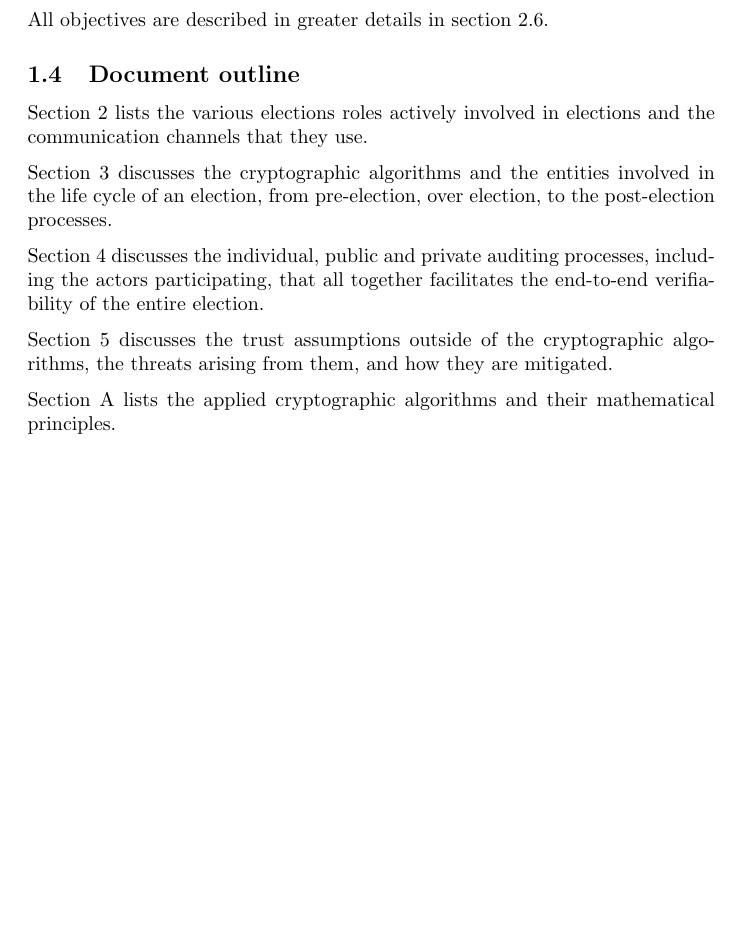
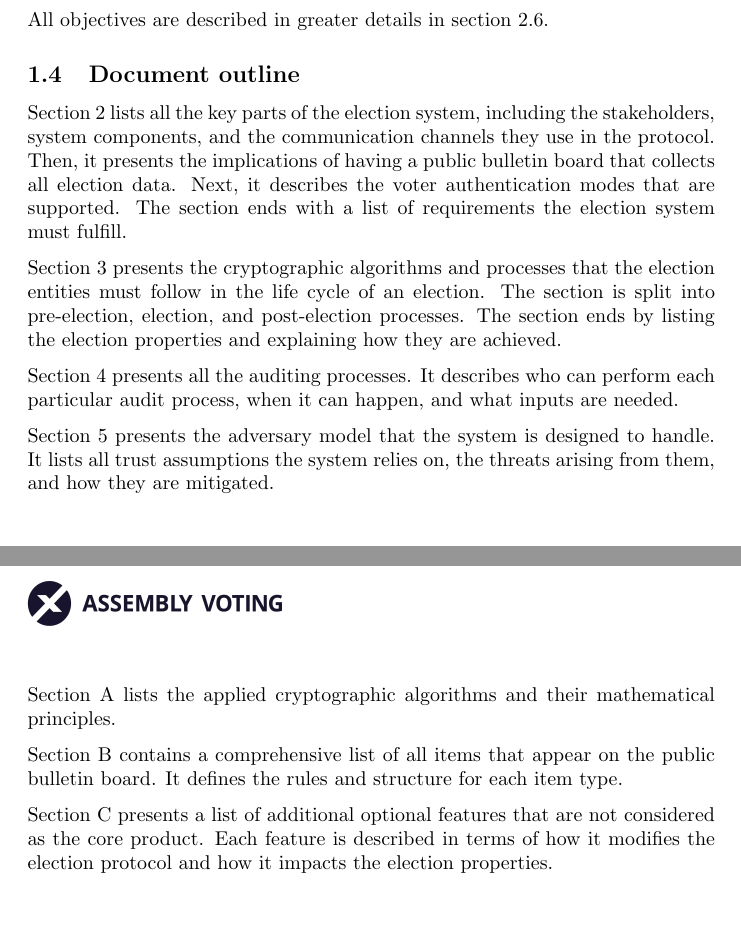
Before and after one commit to aion-dk/crypto-protocol-documentation, a LaTeX document (main.tex, which reads Chapters/1.4 Document outline.tex): part of page 7 of 105 before the commit and two parts of pages 7 and 8 of 106 after it, the two joined at a grey line, cut so that both start at the same text, the shorter picture padded with empty space. Compiled offline with pdfLaTeX.

Commit message:
Reviewed document outline

```diff
--- a/Chapters/1.4 Document outline.tex
+++ b/Chapters/1.4 Document outline.tex
@@ -1,10 +1,14 @@
 \subsection{Document outline}
-\Cref{sec:solution entities} lists the various elections roles actively involved in elections and the communication channels that they use.
+\Cref{sec: solution entities} lists all the key parts of the election system, including the stakeholders, system components, and the communication channels they use in the protocol. Then, it presents the implications of having a public bulletin board that collects all election data. Next, it describes the voter authentication modes that are supported. The section ends with a list of requirements the election system must fulfill.
 
-\Cref{sec: election protocol} discusses the cryptographic algorithms and the entities involved in the life cycle of an election, from pre-election, over election, to the post-election processes.
+\Cref{sec: election protocol} presents the cryptographic algorithms and processes that the election entities must follow in the life cycle of an election. The section is split into pre-election, election, and post-election processes. The section ends by listing the election properties and explaining how they are achieved.
 
-\Cref{sec: auditing} discusses the individual, public and private auditing processes, including the actors participating, that all together facilitates the  end-to-end verifiability of the entire election.
+\Cref{sec: auditing} presents all the auditing processes. It describes who can perform each particular audit process, when it can happen, and what inputs are needed.
 
-\Cref{sec: threat model} discusses the trust assumptions outside of the cryptographic algorithms, the threats arising from them, and how they are mitigated.
+\Cref{sec: threat model} presents the adversary model that the system is designed to handle. It lists all trust assumptions the system relies on, the threats arising from them, and how they are mitigated.
 
 \Cref{app: theoretical background} lists the applied cryptographic algorithms and their mathematical principles.
+
+\Cref{app: bulletin board item types} contains a comprehensive list of all items that appear on the public bulletin board. It defines the rules and structure for each item type.
+
+\Cref{app: extra features} presents a list of additional optional features that are not considered as the core product. Each feature is described in terms of how it modifies the election protocol and how it impacts the election properties.
```
Also changed, not shown: Chapters/2 Solution entities.tex (+1 -1 lines).
